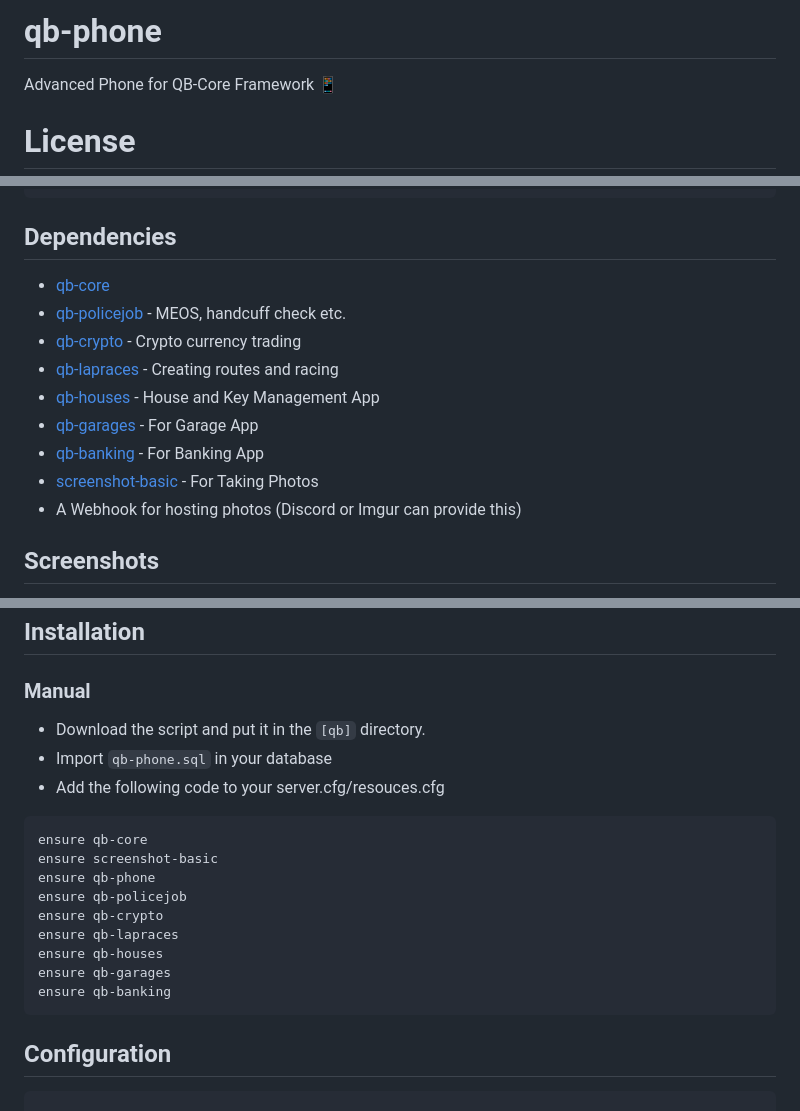
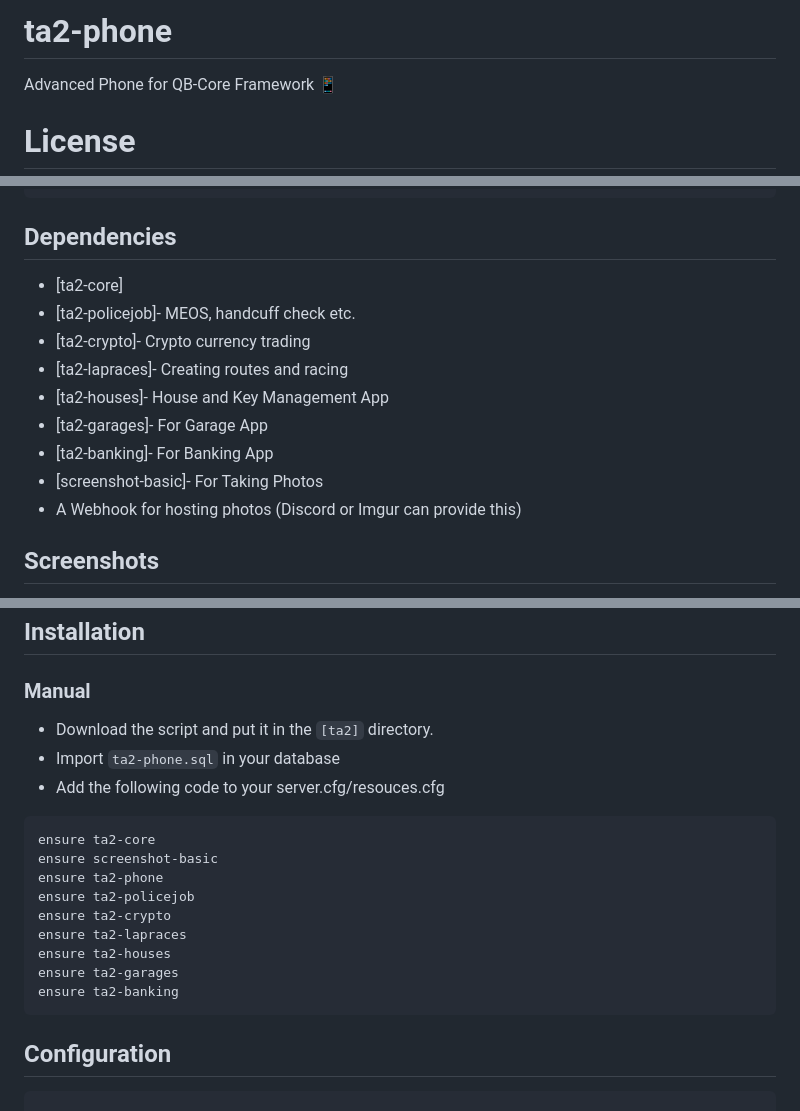
Before and after one commit to tatituptech/TA2-SERVER, a Markdown page: ta2-phone/README.md, 3 parts joined by grey strips. GitHub-like rendering.

````diff
--- a/ta2-phone/README.md
+++ b/ta2-phone/README.md
@@ -1,4 +1,4 @@
-# qb-phone
+# ta2-phone
 Advanced Phone for QB-Core Framework :iphone:
 
 # License
@@ -20,14 +20,14 @@ Advanced Phone for QB-Core Framework :iphone:
     along with this program.  If not, see <https://www.gnu.org/licenses/>
 
 ## Dependencies
-- [qb-core](https://github.com/qbcore-framework/qb-core)
-- [qb-policejob](https://github.com/qbcore-framework/qb-policejob) - MEOS, handcuff check etc.
-- [qb-crypto](https://github.com/qbcore-framework/qb-crypto) - Crypto currency trading
-- [qb-lapraces](https://github.com/qbcore-framework/qb-lapraces) - Creating routes and racing
-- [qb-houses](https://github.com/qbcore-framework/qb-houses) - House and Key Management App
-- [qb-garages](https://github.com/qbcore-framework/qb-garages) - For Garage App
-- [qb-banking](https://github.com/qbcore-framework/qb-banking) - For Banking App
-- [screenshot-basic](https://github.com/citizenfx/screenshot-basic) - For Taking Photos
+- [ta2-core]
+- [ta2-policejob]- MEOS, handcuff check etc.
+- [ta2-crypto]- Crypto currency trading
+- [ta2-lapraces]- Creating routes and racing
+- [ta2-houses]- House and Key Management App
+- [ta2-garages]- For Garage App
+- [ta2-banking]- For Banking App
+- [screenshot-basic]- For Taking Photos
 - A Webhook for hosting photos (Discord or Imgur can provide this)
 
 
@@ -60,19 +60,19 @@ Advanced Phone for QB-Core Framework :iphone:
 
 ## Installation
 ### Manual
-- Download the script and put it in the `[qb]` directory.
-- Import `qb-phone.sql` in your database
+- Download the script and put it in the `[ta2]` directory.
+- Import `ta2-phone.sql` in your database
 - Add the following code to your server.cfg/resouces.cfg
 ```
-ensure qb-core
+ensure ta2-core
 ensure screenshot-basic
-ensure qb-phone
-ensure qb-policejob
-ensure qb-crypto
-ensure qb-lapraces
-ensure qb-houses
-ensure qb-garages
-ensure qb-banking
+ensure ta2-phone
+ensure ta2-policejob
+ensure ta2-crypto
+ensure ta2-lapraces
+ensure ta2-houses
+ensure ta2-garages
+ensure ta2-banking
 ```
 
 ## Configuration
````
